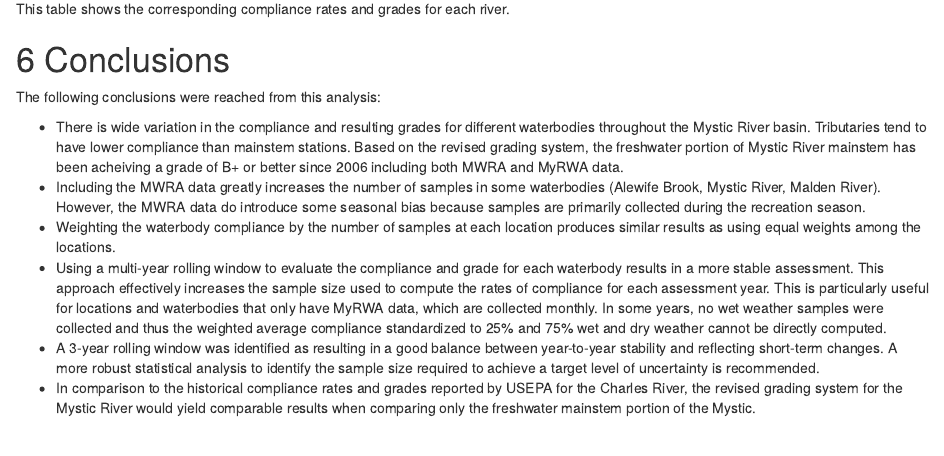
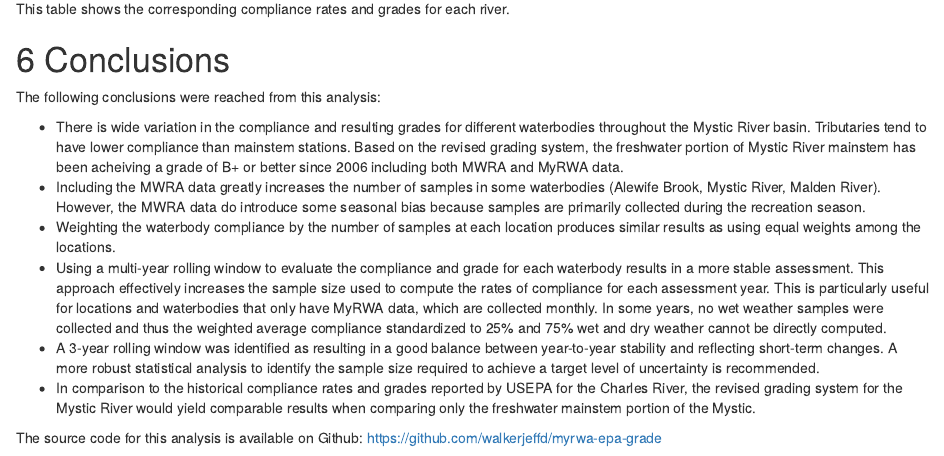
Before and after one commit to R1EHB/myrwa-epa-grade, an R Markdown document (epa_grade.Rmd): the page in a window 1100 px wide, from 6140 px down. Rendered offline with R 4.5, knitr and Pandoc, with nearby package versions; the code chunks are not run, so their results and figures are left out; common packages that the code uses without loading them are loaded.

Commit message:
add link to github

````diff
--- a/epa_grade.Rmd
+++ b/epa_grade.Rmd
@@ -1083,6 +1083,8 @@ The following conclusions were reached from this analysis:
 - A 3-year rolling window was identified as resulting in a good balance between year-to-year stability and reflecting short-term changes. A more robust statistical analysis to identify the sample size required to achieve a target level of uncertainty is recommended.
 - In comparison to the historical compliance rates and grades reported by USEPA for the Charles River, the revised grading system for the Mystic River would yield comparable results when comparing only the freshwater mainstem portion of the Mystic.
 
+The source code for this analysis is available on Github: <https://github.com/walkerjeffd/myrwa-epa-grade>
+
 ```{r export}
 select(df, ID, Agency, ProjectID, WaterType, WaterBodyID, LocationID,
        CharacteristicID, Datetime, ResultValue, Units, Qualifier,
````
